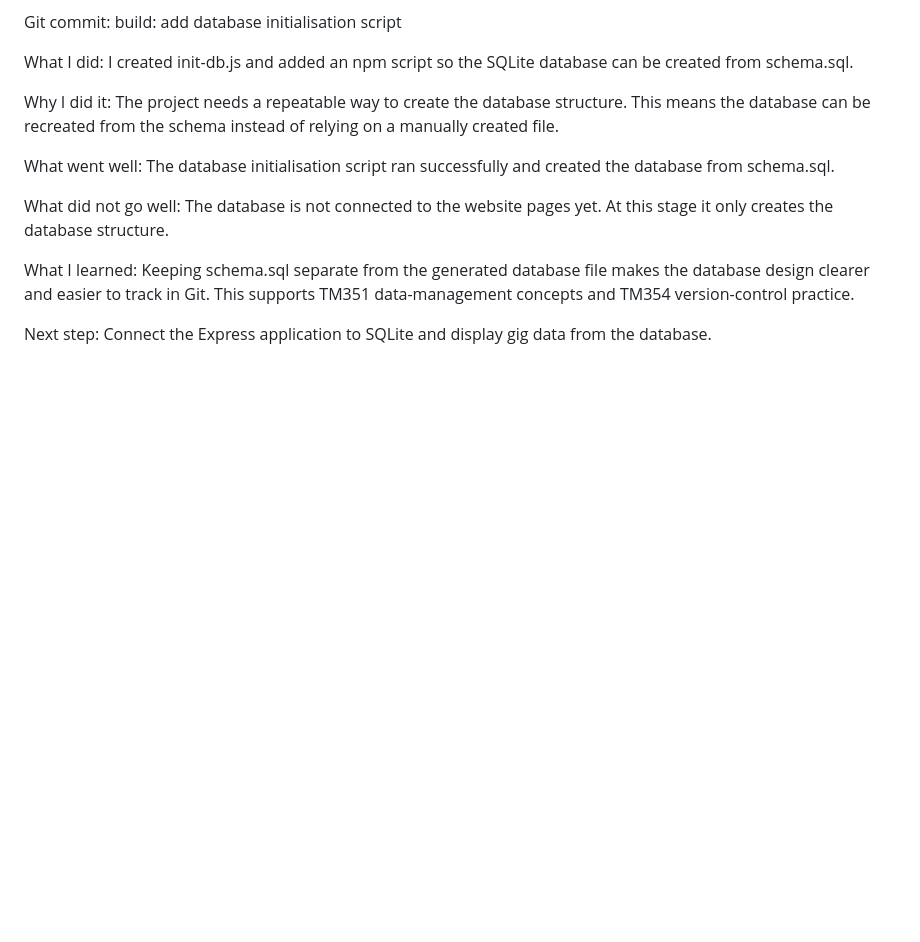
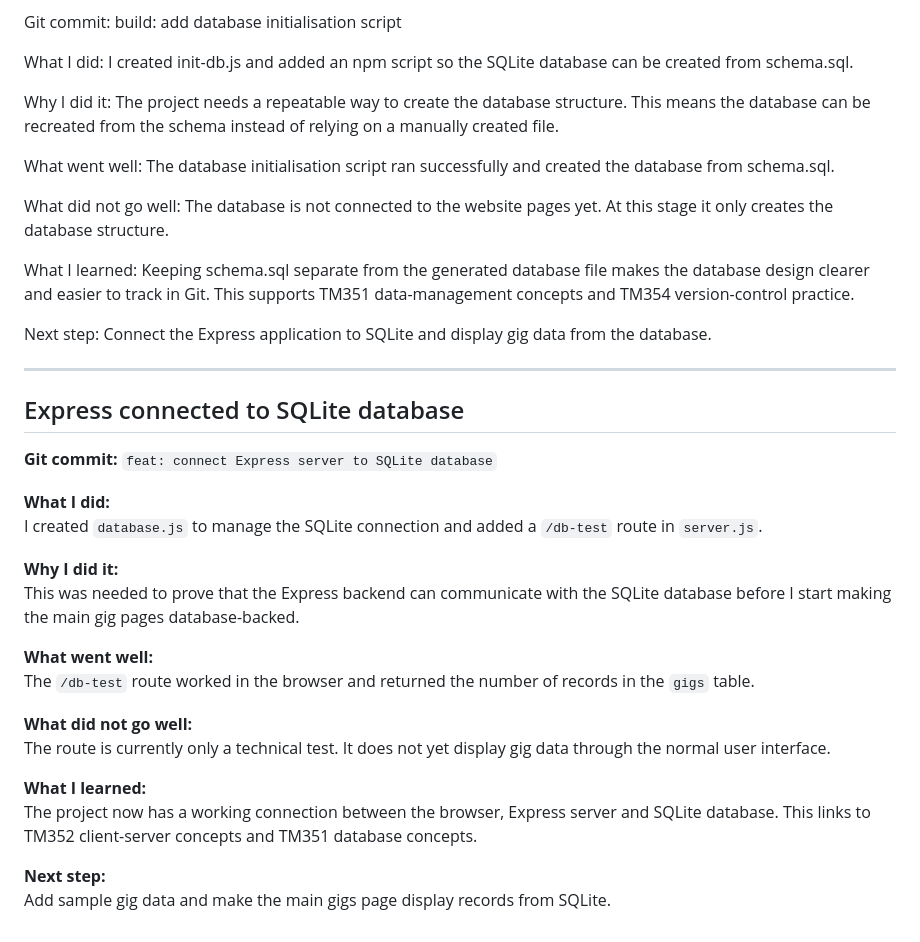
Before and after one commit to KianS-0/tm470-gig-management-system-I9389343, a Markdown page: docs/development-log.md, the part around the change. Drawn GitHub-style; blank space fills up the shorter version.

Commit message:
docs: update development log after database connection

```diff
--- a/docs/development-log.md
+++ b/docs/development-log.md
@@ -162,3 +162,27 @@ Keeping schema.sql separate from the generated database file makes the database
 
 Next step:
 Connect the Express application to SQLite and display gig data from the database.
+
+---
+
+## Express connected to SQLite database
+
+**Git commit:** `feat: connect Express server to SQLite database`
+
+**What I did:**
+I created `database.js` to manage the SQLite connection and added a `/db-test` route in `server.js`.
+
+**Why I did it:**
+This was needed to prove that the Express backend can communicate with the SQLite database before I start making the main gig pages database-backed.
+
+**What went well:**
+The `/db-test` route worked in the browser and returned the number of records in the `gigs` table.
+
+**What did not go well:**
+The route is currently only a technical test. It does not yet display gig data through the normal user interface.
+
+**What I learned:**
+The project now has a working connection between the browser, Express server and SQLite database. This links to TM352 client-server concepts and TM351 database concepts.
+
+**Next step:**
+Add sample gig data and make the main gigs page display records from SQLite.
```
